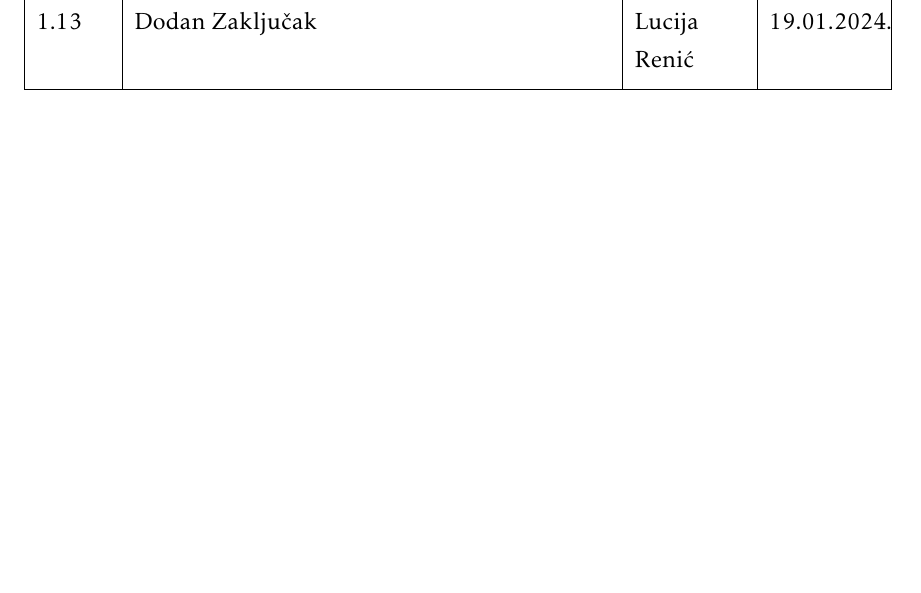
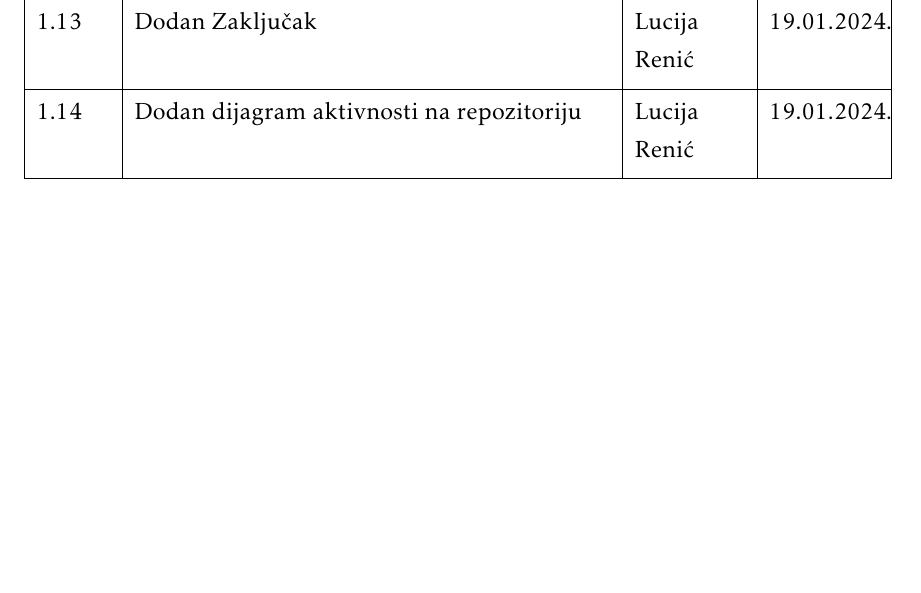
Before and after one commit to KrsticevicM/MP7, a LaTeX document (Dokumentacija/PROGI_2023_MP7.tex, which reads Dokumentacija/Dnevnik_promjena_dokumentacije.tex): part of page 7 of 61, cut so that both start at the same text, the shorter picture padded with empty space. Compiled offline with pdfLaTeX.

Commit message:
updated documentation change log

```diff
--- a/Dokumentacija/Dnevnik_promjena_dokumentacije.tex
+++ b/Dokumentacija/Dnevnik_promjena_dokumentacije.tex
@@ -42,6 +42,7 @@
 			1.11 & Završeno poglavlje Ispitivanje programskog rješenja & Lucija Renić & 19.01.2024. \\[3pt] \hline
 			1.12 & Uređen Dnevnik sastajanja i Tablica aktivnosti & Lucija Renić & 19.01.2024. \\[3pt] \hline
 			1.13 & Dodan Zaključak & Lucija Renić & 19.01.2024. \\[3pt] \hline
+			1.14 & Dodan dijagram aktivnosti na repozitoriju & Lucija Renić & 19.01.2024. \\[3pt] \hline
 			%1.5.1 & Manja revizija (dijagram razmještaja) & * & 20.09.2013. \\[3pt] \hline
 			%\textbf{2.0} & Konačni tekst predloška dokumentacije  & * & 28.09.2013. \\[3pt] \hline
 			%&  &  & \\[3pt] \hline
```
Also changed, not shown: Dokumentacija/PROGI_2023_MP7.pdf.
